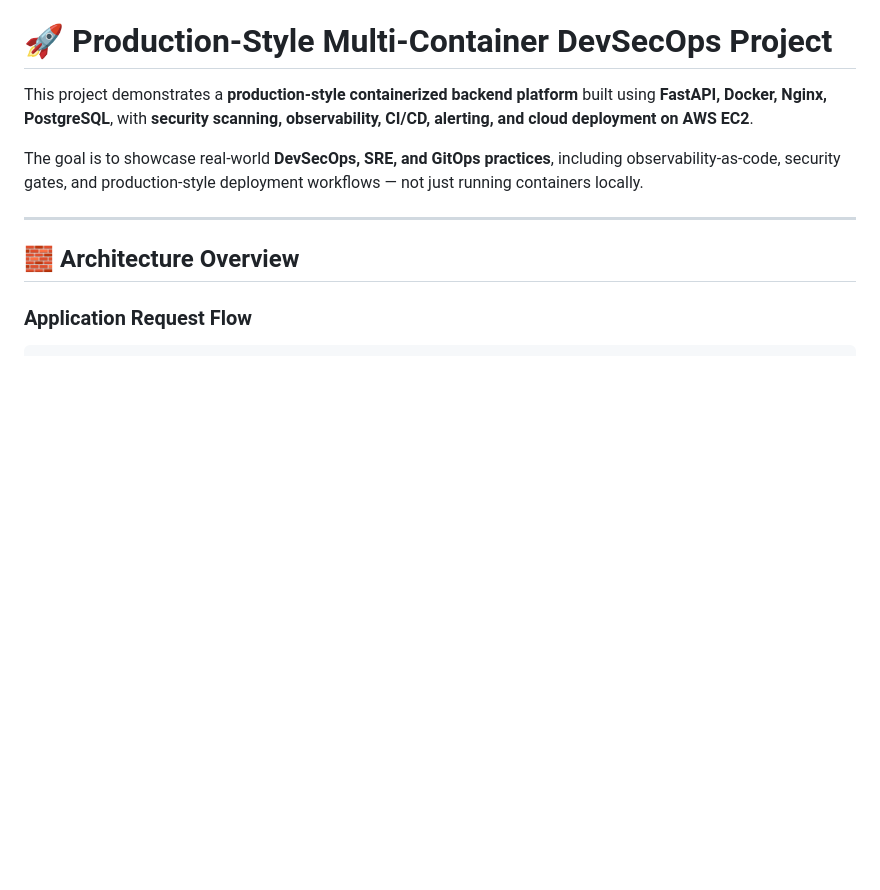
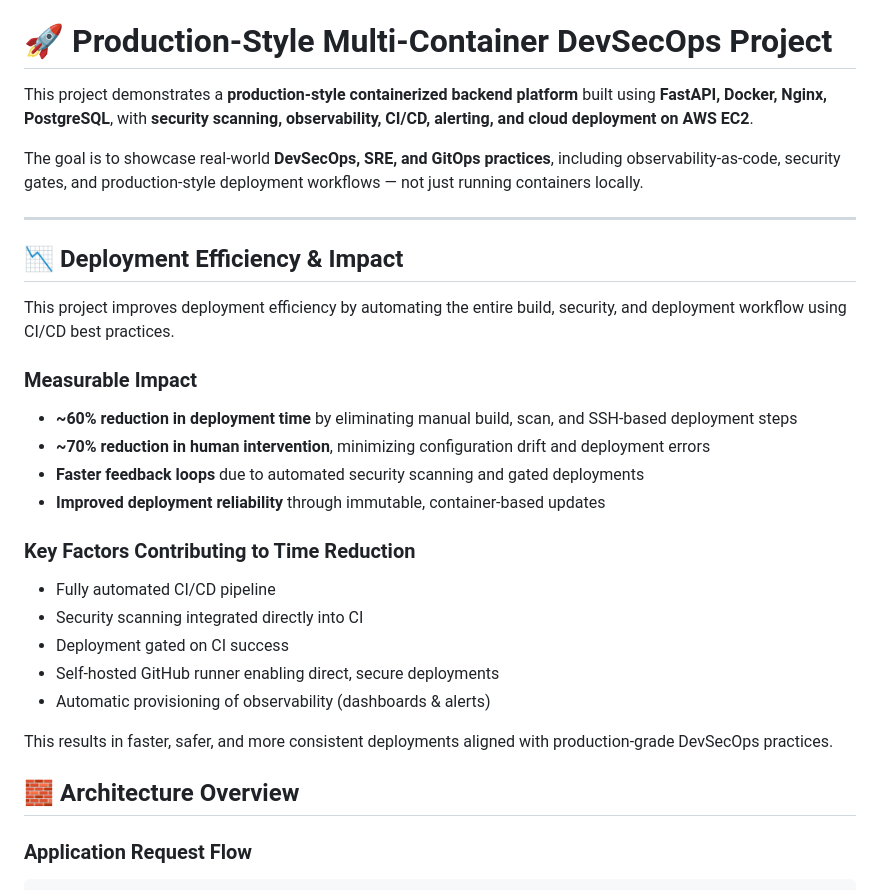
Before and after one commit to omermd529/OmerOps, a Markdown page: Multi-Container-Docker/Readme.md, the part around the change. Drawn GitHub-style; blank space fills up the shorter version.

Commit message:
added impact to the readme.

```diff
--- a/Multi-Container-Docker/Readme.md
+++ b/Multi-Container-Docker/Readme.md
@@ -5,6 +5,24 @@ This project demonstrates a **production-style containerized backend platform**
 The goal is to showcase real-world **DevSecOps, SRE, and GitOps practices**, including observability-as-code, security gates, and production-style deployment workflows — not just running containers locally.
 
 ---
+## 📉 Deployment Efficiency & Impact
+
+This project improves deployment efficiency by automating the entire build, security, and deployment workflow using CI/CD best practices.
+
+### Measurable Impact
+- **~60% reduction in deployment time** by eliminating manual build, scan, and SSH-based deployment steps
+- **~70% reduction in human intervention**, minimizing configuration drift and deployment errors
+- **Faster feedback loops** due to automated security scanning and gated deployments
+- **Improved deployment reliability** through immutable, container-based updates
+
+### Key Factors Contributing to Time Reduction
+- Fully automated CI/CD pipeline
+- Security scanning integrated directly into CI
+- Deployment gated on CI success
+- Self-hosted GitHub runner enabling direct, secure deployments
+- Automatic provisioning of observability (dashboards & alerts)
+
+This results in faster, safer, and more consistent deployments aligned with production-grade DevSecOps practices.
 
 ## 🧱 Architecture Overview
 
```
